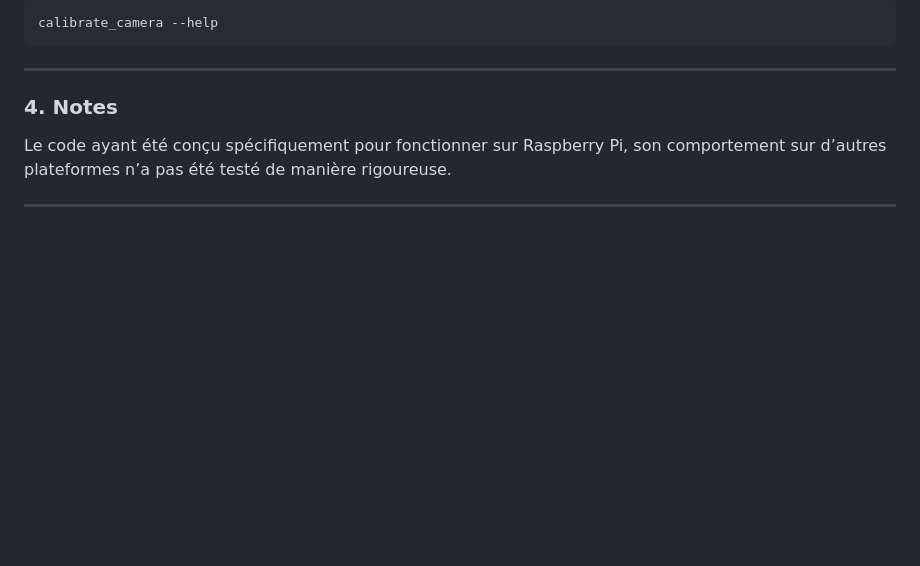
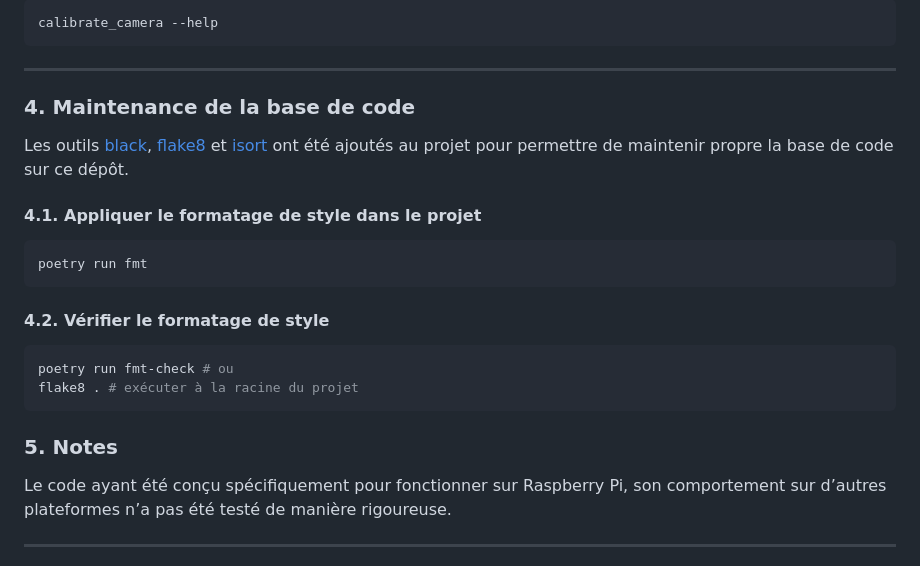
Before and after one commit to cia-ulaval/avion-cargo, a Markdown page: README.md, the part around one of its changes. Drawn GitHub-style; blank space fills up the shorter version.

Commit message:
doc: ajout commandes pour le clean code

````diff
--- a/README.md
+++ b/README.md
@@ -123,7 +123,26 @@ calibrate_camera --help
 
 ---
 
-### 4. Notes
+### 4. Maintenance de la base de code
+
+Les outils [black][black-python-tool-url], [flake8][flake8-python-tool-url] et [isort][isort-python-tool-url] ont été ajoutés au projet pour permettre de maintenir propre la base de code sur ce dépôt.
+
+#### 4.1. Appliquer le formatage de style dans le projet
+
+```shell
+poetry run fmt
+```
+
+#### 4.2. Vérifier le formatage de style
+
+```shell
+poetry run fmt-check # ou
+flake8 . # exécuter à la racine du projet
+```
+
+
+
+### 5. Notes
 
 Le code ayant été conçu spécifiquement pour fonctionner sur Raspberry Pi, son comportement sur d’autres plateformes
 n’a pas été testé de manière rigoureuse.
````
Also changed, not shown: other parts of README.md (+3 -1 lines).
